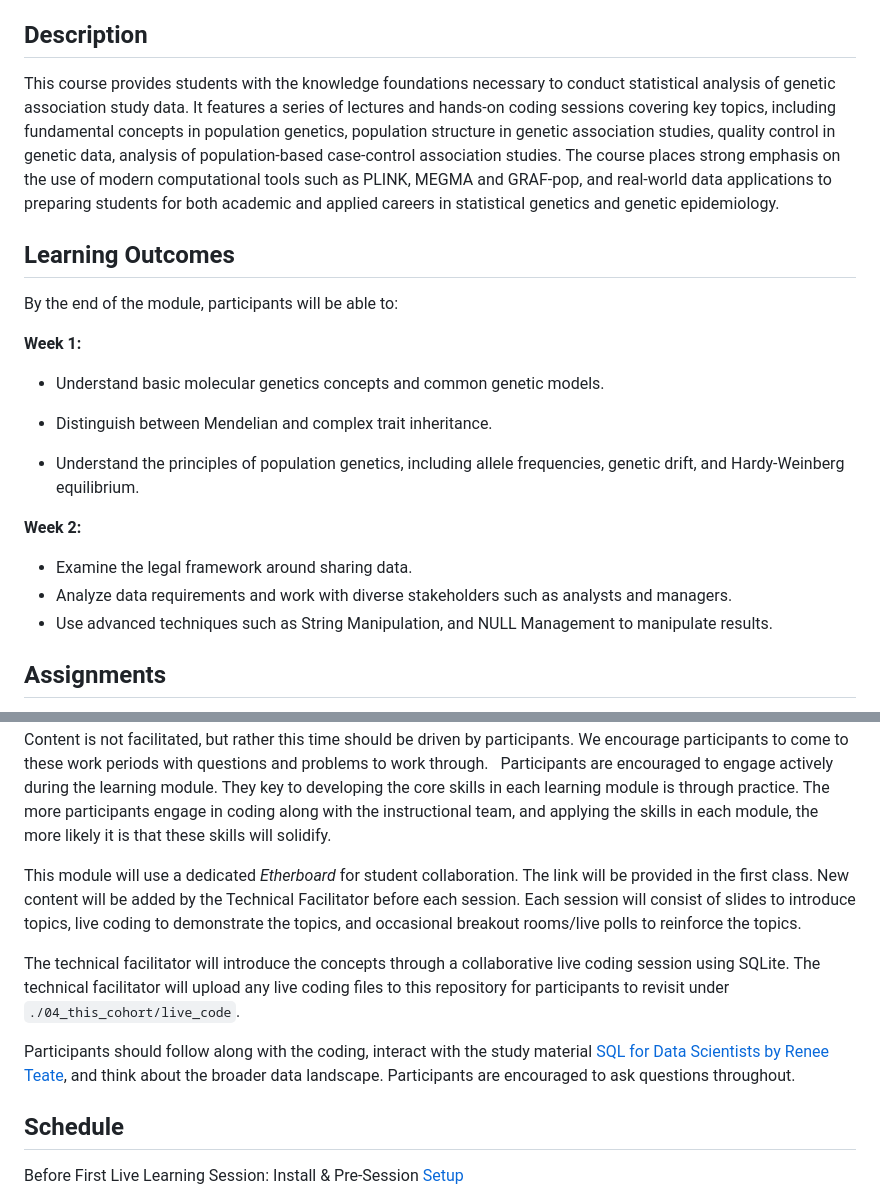
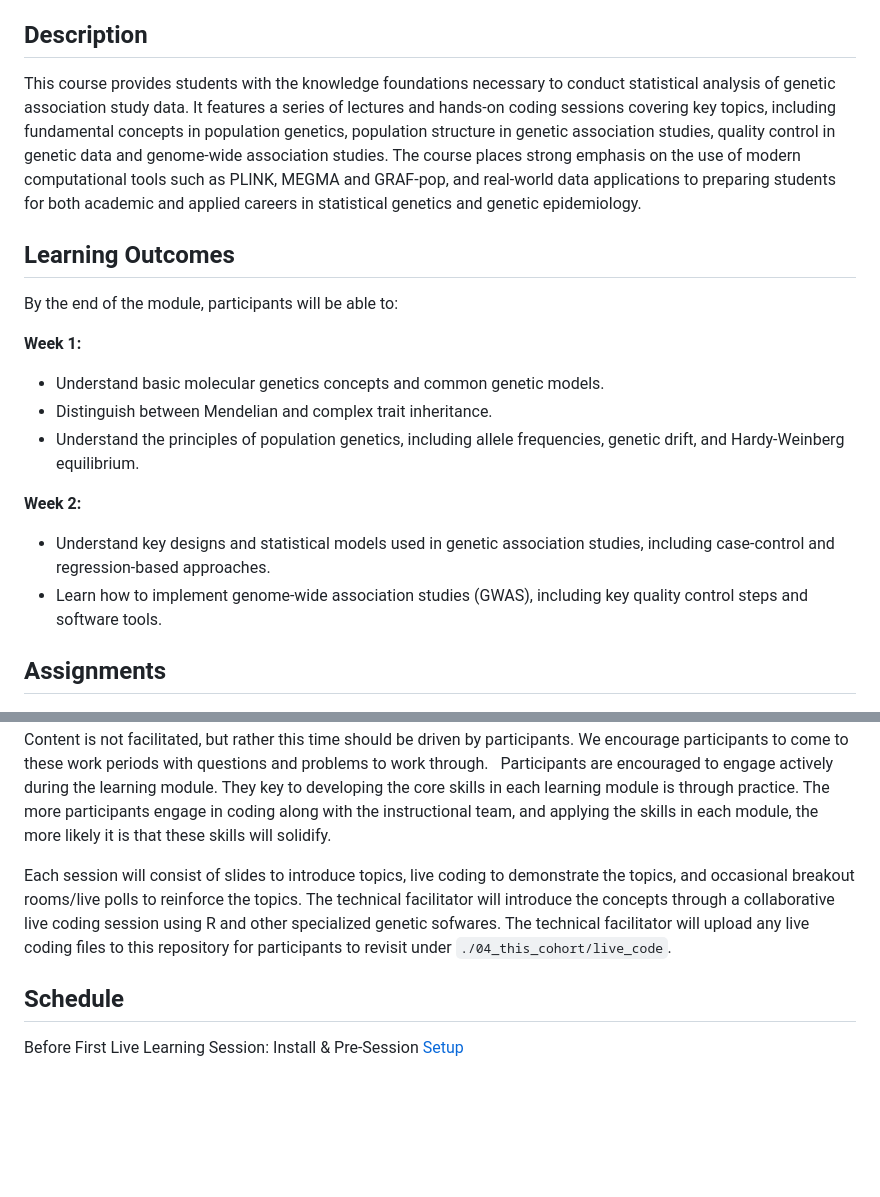
Before and after one commit to UofT-DSI/stat_gen, a Markdown page: README.md, 2 parts joined by grey strips. GitHub-like rendering; blank space fills up the shorter version.

```diff
--- a/README.md
+++ b/README.md
@@ -16,7 +16,7 @@
 
 ## Description
 
-This course provides students with the knowledge foundations necessary to conduct statistical analysis of genetic association study data. It features a series of lectures and hands-on coding sessions covering key topics, including fundamental concepts in population genetics, population structure in genetic association studies, quality control in genetic data, analysis of population-based case-control association studies. The course places strong emphasis on the use of modern computational tools such as PLINK, MEGMA and GRAF-pop, and real-world data applications to preparing students for both academic and applied careers in statistical genetics and genetic epidemiology.
+This course provides students with the knowledge foundations necessary to conduct statistical analysis of genetic association study data. It features a series of lectures and hands-on coding sessions covering key topics, including fundamental concepts in population genetics, population structure in genetic association studies, quality control in genetic data and genome-wide association studies. The course places strong emphasis on the use of modern computational tools such as PLINK, MEGMA and GRAF-pop, and real-world data applications to preparing students for both academic and applied careers in statistical genetics and genetic epidemiology.
 
 ## Learning Outcomes
 By the end of the module, participants will be able to:
@@ -24,16 +24,12 @@ By the end of the module, participants will be able to:
 **Week 1:**
 
 * Understand basic molecular genetics concepts and common genetic models.
-
 * Distinguish between Mendelian and complex trait inheritance.
-
 * Understand the principles of population genetics, including allele frequencies, genetic drift, and Hardy-Weinberg equilibrium.
 
 **Week 2:**
-
-* Examine the legal framework around sharing data.
-* Analyze data requirements and work with diverse stakeholders such as analysts and managers.
-* Use advanced techniques such as String Manipulation, and NULL Management to manipulate results.
+* Understand key designs and statistical models used in genetic association studies, including case-control and regression-based approaches.
+* Learn how to implement genome-wide association studies (GWAS), including key quality control steps and software tools.
 
 ## Assignments
 
@@ -68,11 +66,7 @@ This module will include live learning sessions and optional, asynchronous work
 
 Participants are encouraged to engage actively during the learning module. They key to developing the core skills in each learning module is through practice. The more participants engage in coding along with the instructional team, and applying the skills in each module, the more likely it is that these skills will solidify.
 
-This module will use a dedicated _Etherboard_ for student collaboration. The link will be provided in the first class. New content will be added by the Technical Facilitator before each session. Each session will consist of slides to introduce topics, live coding to demonstrate the topics, and occasional breakout rooms/live polls to reinforce the topics.
-
-The technical facilitator will introduce the concepts through a collaborative live coding session using SQLite. The technical facilitator will upload any live coding files to this repository for participants to revisit under `./04_this_cohort/live_code`.
-
-Participants should follow along with the coding, interact with the study material [SQL for Data Scientists by Renee Teate](https://sqlfordatascientists.com/), and think about the broader data landscape. Participants are encouraged to ask questions throughout.
+Each session will consist of slides to introduce topics, live coding to demonstrate the topics, and occasional breakout rooms/live polls to reinforce the topics. The technical facilitator will introduce the concepts through a collaborative live coding session using R and other specialized genetic sofwares. The technical facilitator will upload any live coding files to this repository for participants to revisit under `./04_this_cohort/live_code`.
 
 ## Schedule
 
```
Also changed, not shown: other parts of README.md (+8 -2 lines).
